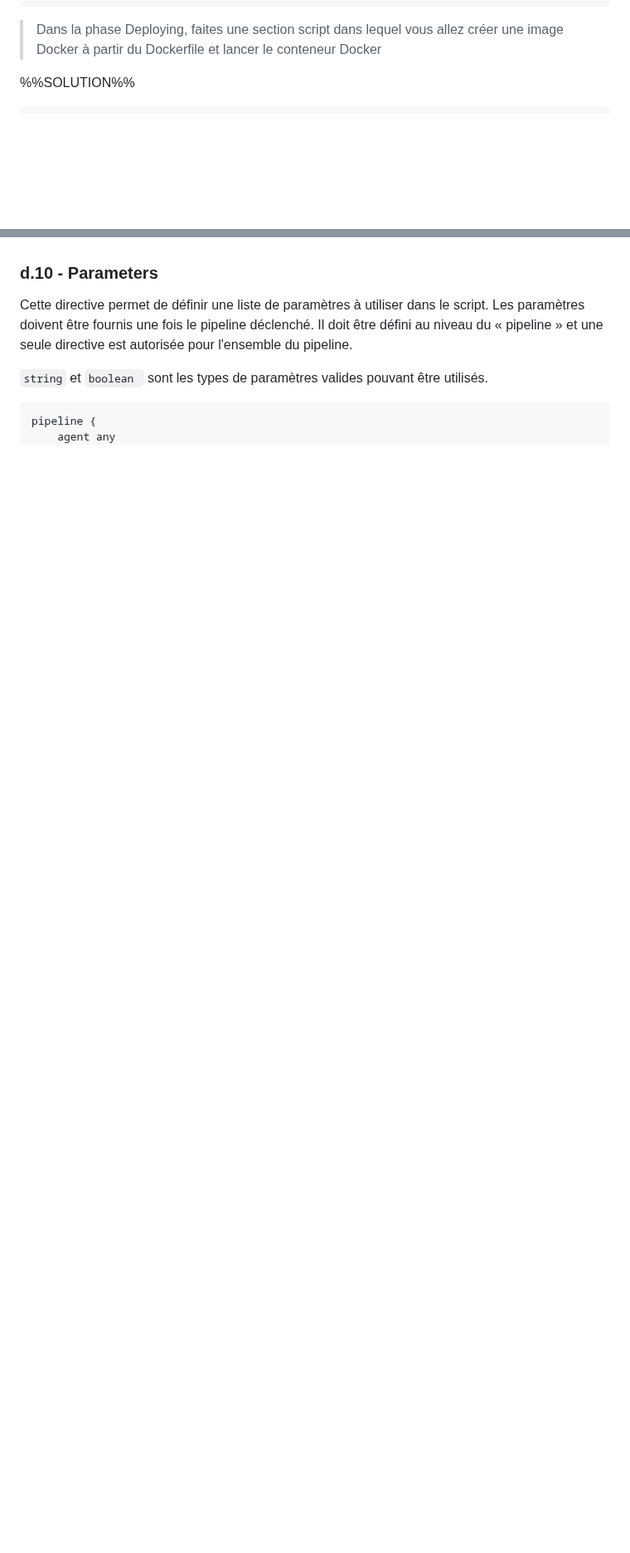
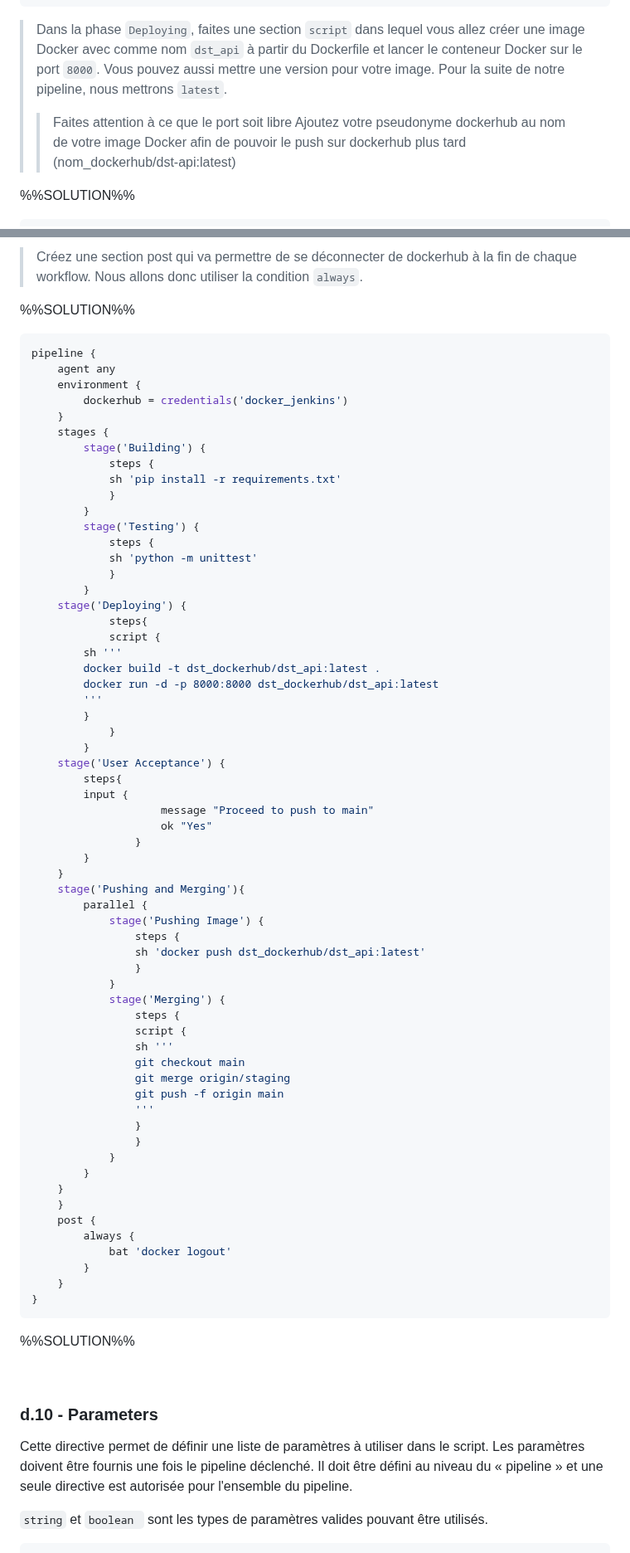
Before and after one commit to AtoutPillard/Jenkins_reborn, a Markdown page: README.md, 2 parts joined by grey strips. Shown at 83% size. Rendered like a GitHub page; blank space fills up the shorter version.

````diff
--- a/README.md
+++ b/README.md
@@ -1220,7 +1291,9 @@ pipeline {
 }
 ```
 
-> Dans la phase Deploying, faites une section script dans lequel vous allez créer une image Docker à partir du Dockerfile et lancer le conteneur Docker
+> Dans la phase `Deploying`, faites une section `script` dans lequel vous allez créer une image Docker avec comme nom `dst_api` à partir du Dockerfile et lancer le conteneur Docker sur le port `8000`. Vous pouvez aussi mettre une version pour votre image. Pour la suite de notre pipeline, nous mettrons `latest`.
+> > Faites attention à ce que le port soit libre
+> > Ajoutez votre pseudonyme dockerhub au nom de votre image Docker afin de pouvoir le push sur dockerhub plus tard (nom_dockerhub/dst-api:latest)
 
 %%SOLUTION%%
 
@@ -1650,0 +1834,69 @@ Certaines restrictions s'appliquent lors de l'utilisation d'étapes parallèles
+> Créez une section post qui va permettre de se déconnecter de dockerhub à la fin de chaque workflow. Nous allons donc utiliser la condition `always`.
+
+%%SOLUTION%%
+
+```groovy
+pipeline {
+    agent any
+    environment {
+    	dockerhub = credentials('docker_jenkins')
+    }
+    stages {
+        stage('Building') {
+            steps {
+	    	sh 'pip install -r requirements.txt'
+            }
+        }
+        stage('Testing') {
+            steps {
+	    	sh 'python -m unittest'
+            }
+        }
+	stage('Deploying') {
+            steps{
+	    	script {
+		sh '''
+		docker build -t dst_dockerhub/dst_api:latest .
+		docker run -d -p 8000:8000 dst_dockerhub/dst_api:latest
+		'''
+		}
+            }
+        }
+	stage('User Acceptance') {
+	    steps{
+		input {
+                	message "Proceed to push to main"
+                	ok "Yes"
+            	}
+	    }
+	}
+	stage('Pushing and Merging'){
+		parallel {
+			stage('Pushing Image') {
+			    steps {
+				sh 'docker push dst_dockerhub/dst_api:latest'
+			    }
+			}
+			stage('Merging') {
+			    steps {
+				script {
+				sh '''
+				git checkout main
+				git merge origin/staging
+				git push -f origin main
+				'''
+				}
+			    }
+			}
+		}
+	}
+    }
+    post {
+        always {
+            bat 'docker logout'
+        }
+    }
+}
+```
+%%SOLUTION%%
+
````
Also changed, not shown: other parts of README.md (+338 -155 lines).
